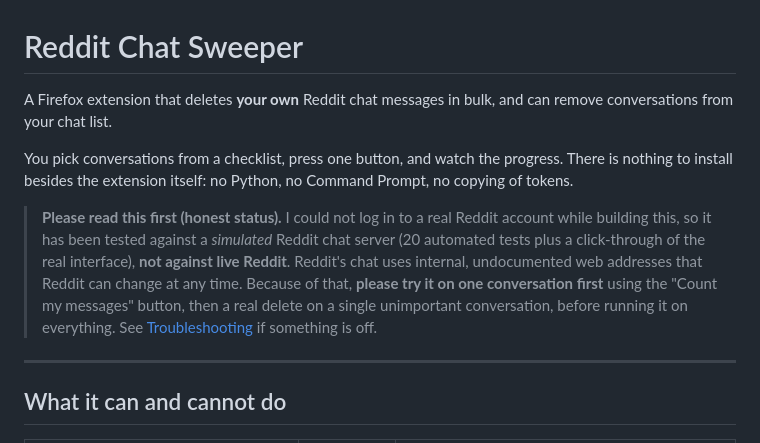
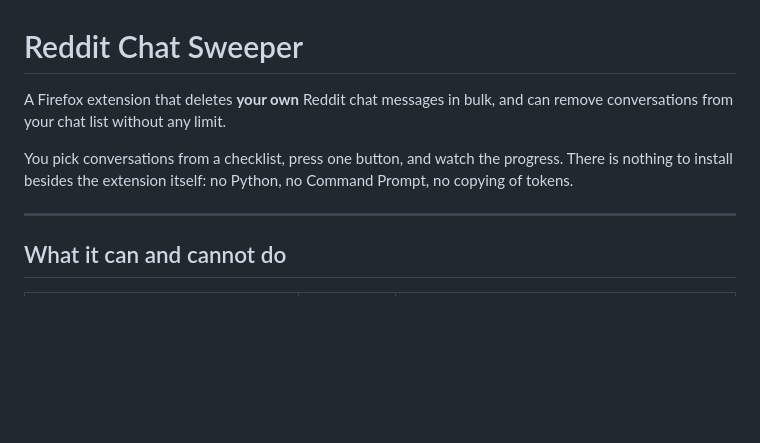
Before and after one commit to junayd-dev/reddit-chat-sweeper, a Markdown page: README.md, the part around the change. Drawn GitHub-style; blank space fills up the shorter version.

Commit message:
Update README to specify no limit on message deletion
Clarified the functionality of the extension regarding message deletion limits.

```diff
--- a/README.md
+++ b/README.md
@@ -1,10 +1,10 @@
 # Reddit Chat Sweeper
 
-A Firefox extension that deletes **your own** Reddit chat messages in bulk, and can remove conversations from your chat list.
+A Firefox extension that deletes **your own** Reddit chat messages in bulk, and can remove conversations from your chat list without any limit.
 
 You pick conversations from a checklist, press one button, and watch the progress. There is nothing to install besides the extension itself: no Python, no Command Prompt, no copying of tokens.
 
-> **Please read this first (honest status).** I could not log in to a real Reddit account while building this, so it has been tested against a *simulated* Reddit chat server (20 automated tests plus a click-through of the real interface), **not against live Reddit**. Reddit's chat uses internal, undocumented web addresses that Reddit can change at any time. Because of that, **please try it on one conversation first** using the "Count my messages" button, then a real delete on a single unimportant conversation, before running it on everything. See [Troubleshooting](#troubleshooting) if something is off.
+
 
 ---
 
```
